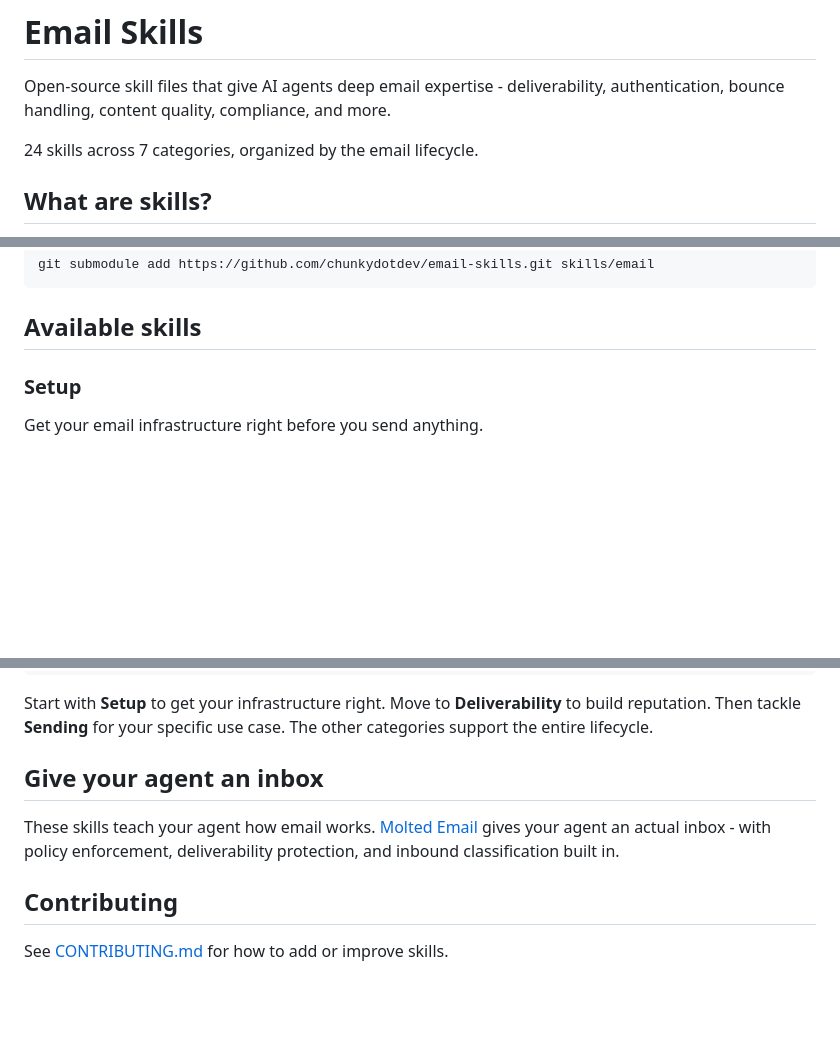
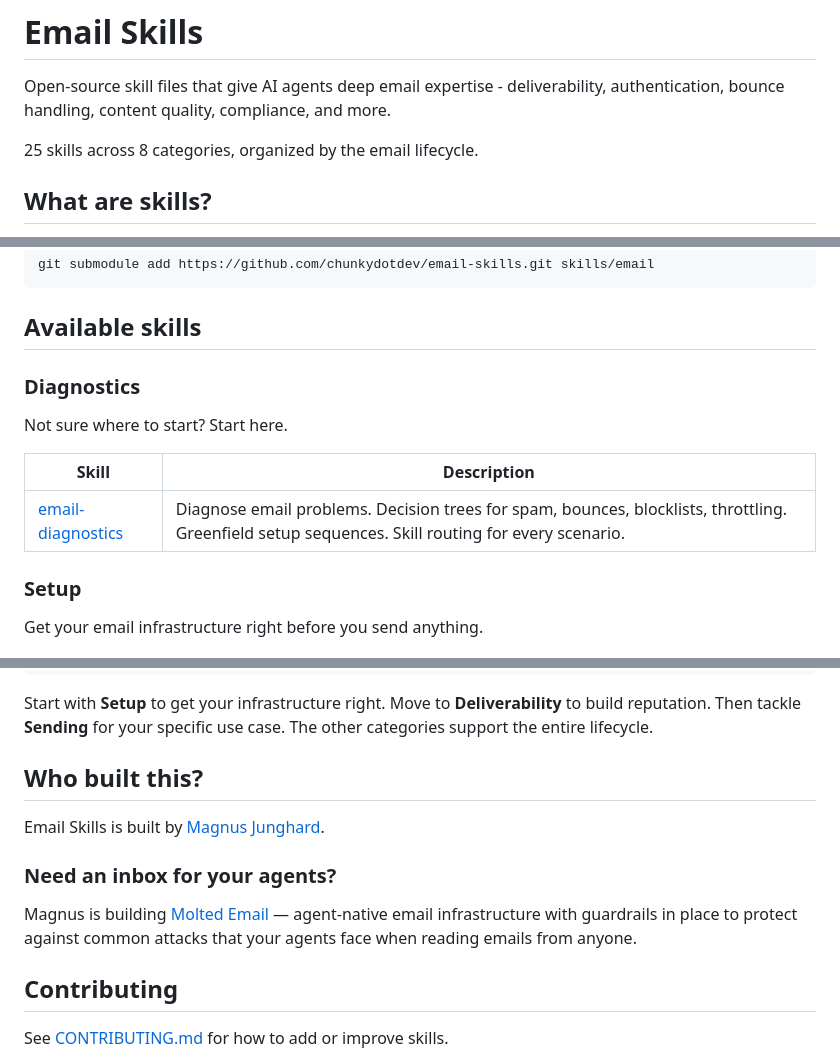
Before and after one commit to chunkydotdev/email-skills, a Markdown page: README.md, 3 parts joined by grey strips. Rendered like a GitHub page; blank space fills up the shorter version.

Commit message:
docs: update README with author attribution and molted.email pitch
Co-Authored-By: Claude Opus 4.6 (1M context) <noreply@anthropic.com>

````diff
--- a/README.md
+++ b/README.md
@@ -2,7 +2,7 @@
 
 Open-source skill files that give AI agents deep email expertise - deliverability, authentication, bounce handling, content quality, compliance, and more.
 
-24 skills across 7 categories, organized by the email lifecycle.
+25 skills across 8 categories, organized by the email lifecycle.
 
 ## What are skills?
 
@@ -31,6 +31,14 @@ git submodule add https://github.com/chunkydotdev/email-skills.git skills/email
 ```
 
 ## Available skills
+
+### Diagnostics
+
+Not sure where to start? Start here.
+
+| Skill | Description |
+|-------|-------------|
+| [email-diagnostics](skills/diagnostics/email-diagnostics) | Diagnose email problems. Decision trees for spam, bounces, blocklists, throttling. Greenfield setup sequences. Skill routing for every scenario. |
 
 ### Setup
 
@@ -131,9 +139,13 @@ ab-testing                                         sender-monitoring
 
 Start with **Setup** to get your infrastructure right. Move to **Deliverability** to build reputation. Then tackle **Sending** for your specific use case. The other categories support the entire lifecycle.
 
-## Give your agent an inbox
+## Who built this?
 
-These skills teach your agent how email works. [Molted Email](https://molted.email) gives your agent an actual inbox - with policy enforcement, deliverability protection, and inbound classification built in.
+Email Skills is built by [Magnus Junghard](https://junghard.com).
+
+### Need an inbox for your agents?
+
+Magnus is building [Molted Email](https://molted.email?ref=email-skills) — agent-native email infrastructure with guardrails in place to protect against common attacks that your agents face when reading emails from anyone.
 
 ## Contributing
 
````
